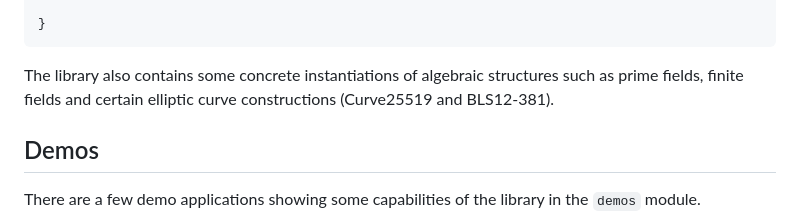
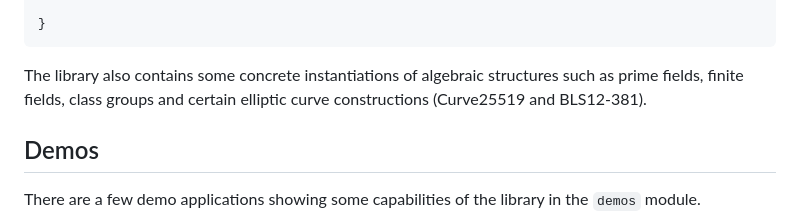
Before and after one commit to jonas-lj/Ruffini, a Markdown page: README.md, the part around the change. GitHub-like rendering.

````diff
--- a/README.md
+++ b/README.md
@@ -123,7 +123,7 @@ public class GramSchmidt<V, S, F extends Field<S>> implements Function<List<V>,
 }
 ```
 
-The library also contains some concrete instantiations of algebraic structures such as prime fields, finite fields and
+The library also contains some concrete instantiations of algebraic structures such as prime fields, finite fields, class groups and
 certain elliptic curve constructions (Curve25519 and BLS12-381).
 
 ## Demos
````
